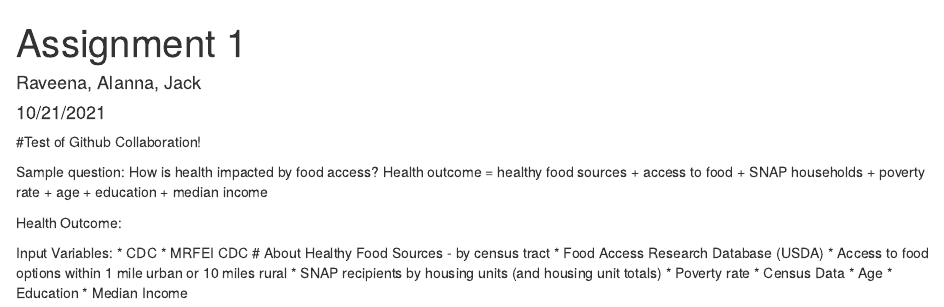
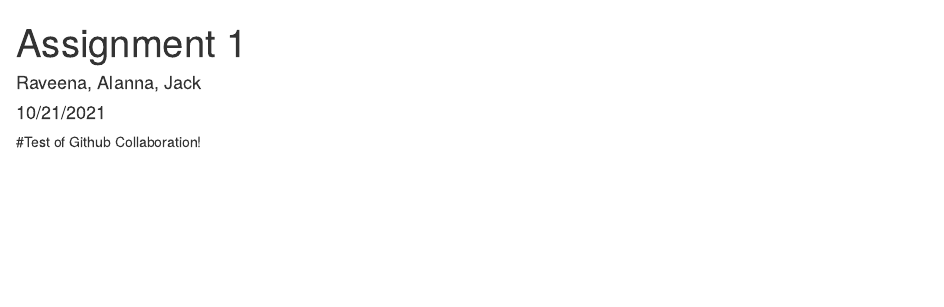
Before and after one commit to ravjohn/Quant_Group, an R Markdown document (Assignment 1.Rmd): the page in a window 1100 px wide, from its top. Rendered offline with R 4.5, knitr and Pandoc, with nearby package versions.

```diff
--- a/Assignment 1.Rmd
+++ b/Assignment 1.Rmd
@@ -6,20 +6,3 @@
 ---
 
 #Test of Github Collaboration!
-
-Sample question: How is health impacted by food access?
-Health outcome = healthy food sources + access to food + SNAP households + poverty rate + age + education + median income
-
-Health Outcome:
-
-Input Variables:
-* CDC
-    * MRFEI CDC # About Healthy Food Sources - by census tract
-* Food Access Research Database (USDA)
-    * Access to food options within 1 mile urban or 10 miles rural
-    * SNAP recipients by housing units (and housing unit totals)
-    * Poverty rate
-* Census Data
-    * Age
-    * Education
-    * Median Income
```
Also changed, not shown: 1 other file.
